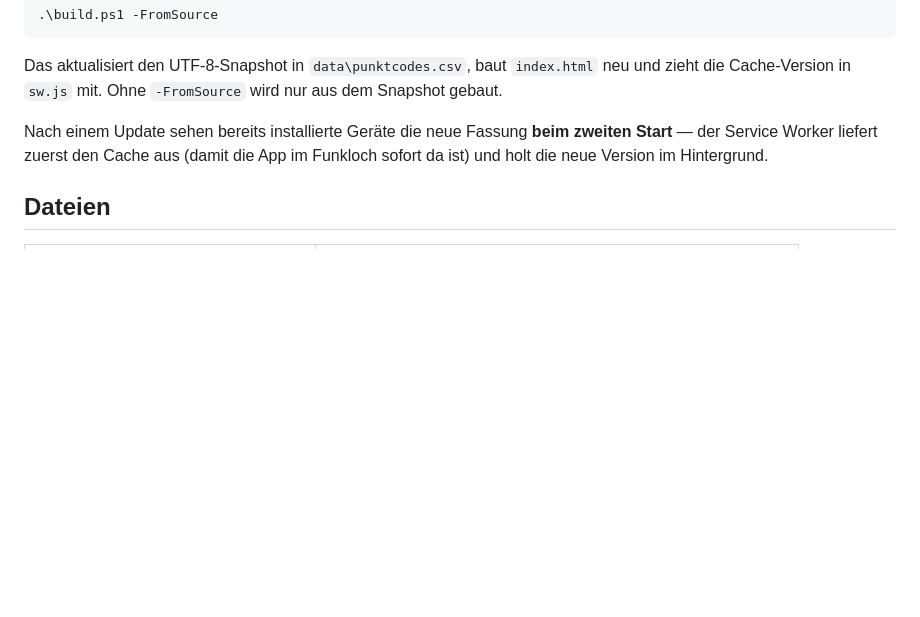
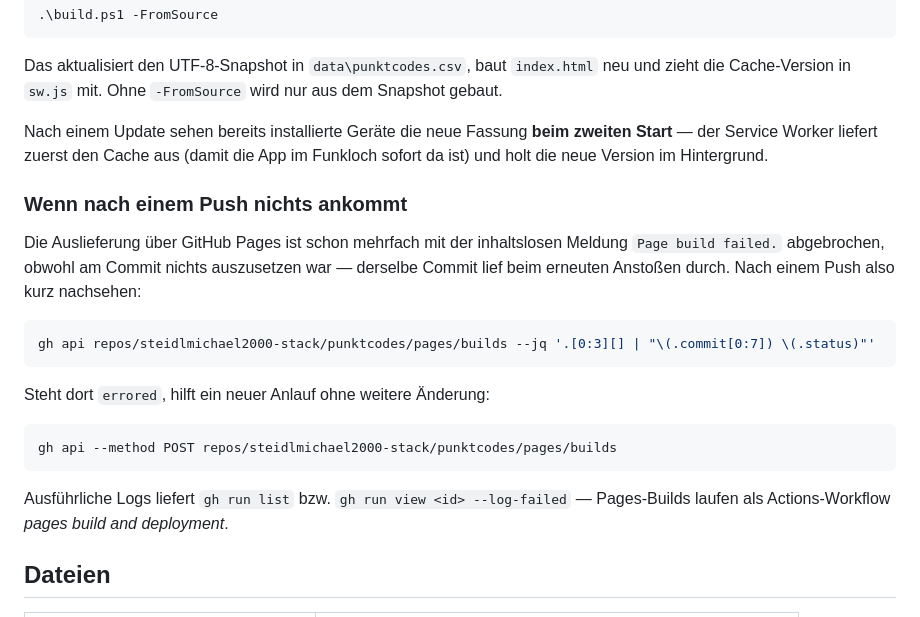
Before and after one commit to steidlmichael2000-stack/punktcodes, a Markdown page: README.md, the part around the change. GitHub-like rendering; blank space fills up the shorter version.

Commit message:
README: Vorgehen bei fehlgeschlagenem Pages-Build
Co-Authored-By: Claude Opus 5 <noreply@anthropic.com>

````diff
--- a/README.md
+++ b/README.md
@@ -65,6 +65,25 @@ Nach einem Update sehen bereits installierte Geräte die neue Fassung **beim zwe
 der Service Worker liefert zuerst den Cache aus (damit die App im Funkloch sofort da ist) und holt
 die neue Version im Hintergrund.
 
+### Wenn nach einem Push nichts ankommt
+
+Die Auslieferung über GitHub Pages ist schon mehrfach mit der inhaltslosen Meldung
+`Page build failed.` abgebrochen, obwohl am Commit nichts auszusetzen war — derselbe Commit lief
+beim erneuten Anstoßen durch. Nach einem Push also kurz nachsehen:
+
+```powershell
+gh api repos/steidlmichael2000-stack/punktcodes/pages/builds --jq '.[0:3][] | "\(.commit[0:7]) \(.status)"'
+```
+
+Steht dort `errored`, hilft ein neuer Anlauf ohne weitere Änderung:
+
+```powershell
+gh api --method POST repos/steidlmichael2000-stack/punktcodes/pages/builds
+```
+
+Ausführliche Logs liefert `gh run list` bzw. `gh run view <id> --log-failed` — Pages-Builds laufen
+als Actions-Workflow *pages build and deployment*.
+
 ## Dateien
 
 | Datei | Zweck |
````
